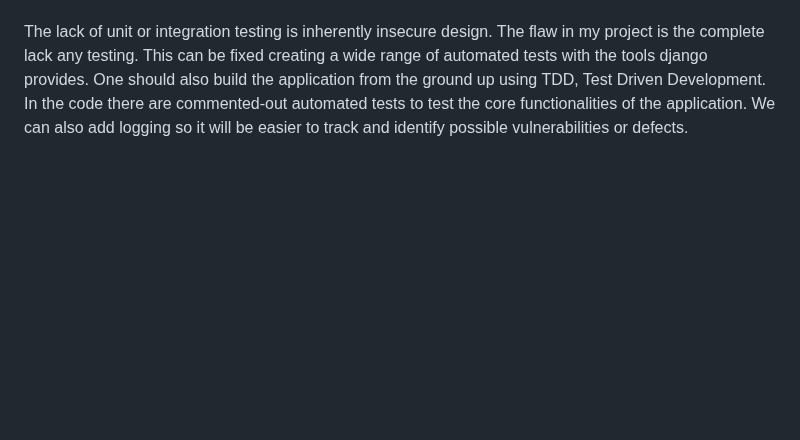
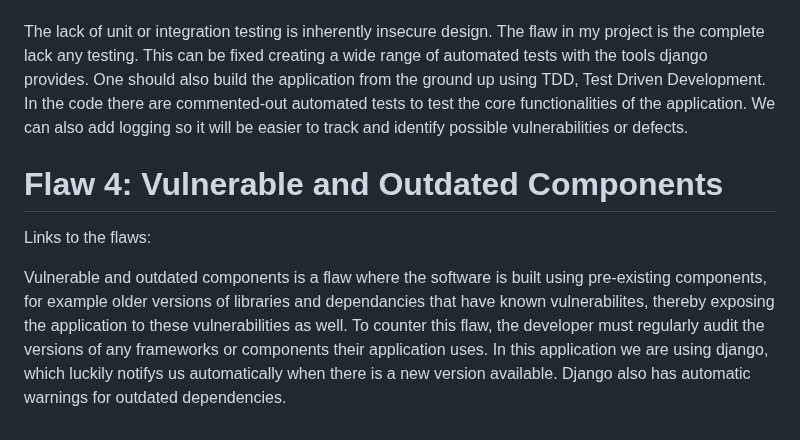
Before and after one commit to AtteMa/CybersecurityMooc-Project1, a Markdown page: README.md, the part around the change. GitHub-like rendering; blank space fills up the shorter version.

Commit message:
flaw 4 readme progress

```diff
--- a/README.md
+++ b/README.md
@@ -43,3 +43,9 @@ Links to the flaws:
 Insecure design refers to the creation of software systems, applications, or products that inherently lack the necessary security measures to protect against potential threats and vulnerabilities. It is different from insecure implementation, in which one can have flaws in the software implementation despite having a secure design. Insecure implementation can always be fixed with the tools that well thought out secure design provides, but insecure design cannot be fixed by even a perfect implementation as by definition, needed security controls were never created in the first place.
 
 The lack of unit or integration testing is inherently insecure design. The flaw in my project is the complete lack any testing. This can be fixed creating a wide range of automated tests with the tools django provides. One should also build the application from the ground up using TDD, Test Driven Development. In the code there are commented-out automated tests to test the core functionalities of the application. We can also add logging so it will be easier to track and identify possible vulnerabilities or defects.
+
+# Flaw 4: Vulnerable and Outdated Components
+
+Links to the flaws:
+
+Vulnerable and outdated components is a flaw where the software is built using pre-existing components, for example older versions of libraries and dependancies that have known vulnerabilites, thereby exposing the application to these vulnerabilities as well. To counter this flaw, the developer must regularly audit the versions of any frameworks or components their application uses. In this application we are using django, which luckily notifys us automatically when there is a new version available. Django also has automatic warnings for outdated dependencies.
```
